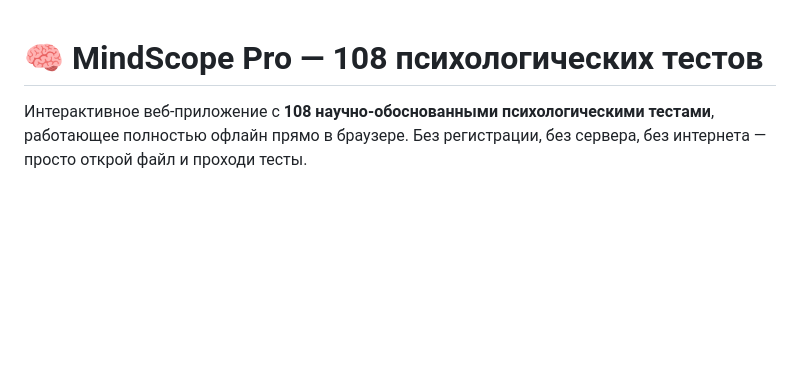
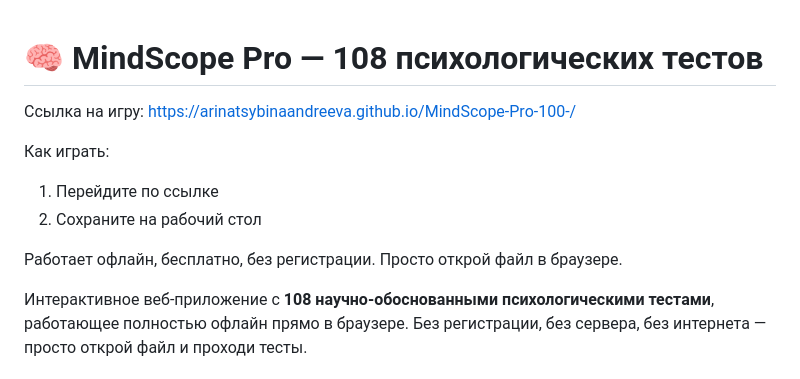
Before and after one commit to arinatsybinaandreeva/MindScope-Pro-100-, a Markdown page: README.md, the part around the change. GitHub-like rendering; blank space fills up the shorter version.

```diff
--- a/README.md
+++ b/README.md
@@ -1,4 +1,12 @@
 # 🧠 MindScope Pro — 108 психологических тестов
+
+Ссылка на игру: https://arinatsybinaandreeva.github.io/MindScope-Pro-100-/
+
+Как играть:
+1. Перейдите по ссылке
+2. Сохраните на рабочий стол
+
+Работает офлайн, бесплатно, без регистрации. Просто открой файл в браузере.
 
 Интерактивное веб-приложение с **108 научно-обоснованными психологическими тестами**, работающее полностью офлайн прямо в браузере. Без регистрации, без сервера, без интернета — просто открой файл и проходи тесты.
 
```
